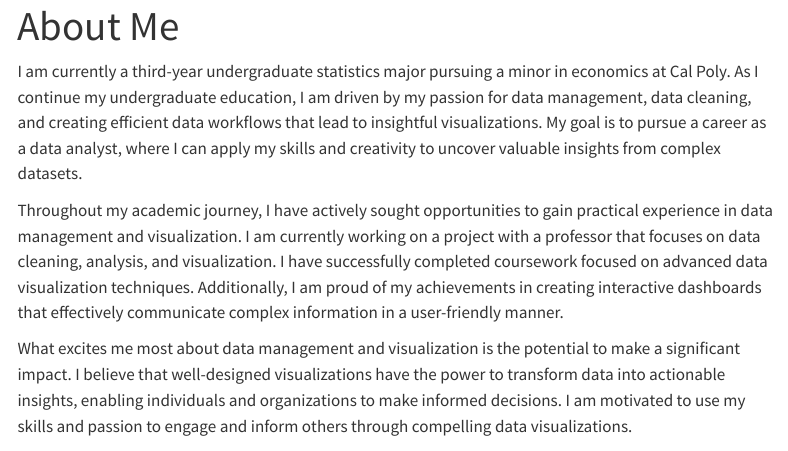
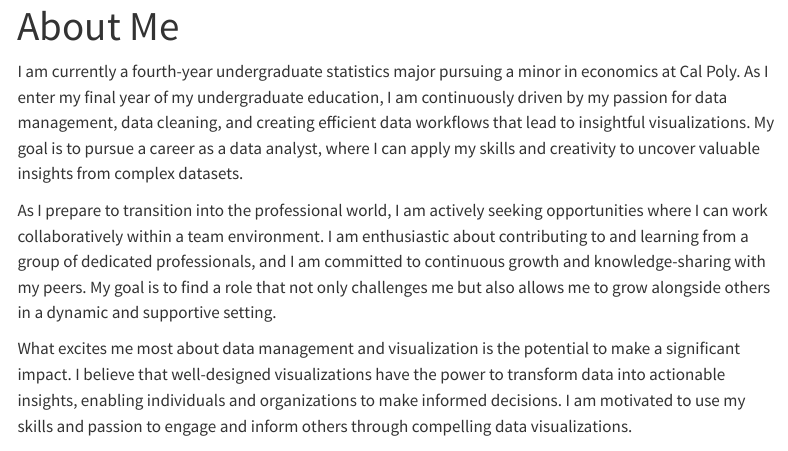
Before and after one commit to edyrey/edyrey.github.io, a Quarto document (aboutme.qmd): the page in a window 1100 px wide, from its top. Rendered offline with R 4.5, knitr and Pandoc in place of Quarto, with nearby package versions; menus at the side of the page are left out.

Commit message:
website updates

```diff
--- a/aboutme.qmd
+++ b/aboutme.qmd
@@ -2,9 +2,9 @@
 title: "About Me"
 ---
 
-I am currently a third-year undergraduate statistics major pursuing a minor in economics at Cal Poly. As I continue my undergraduate education, I am driven by my passion for data management, data cleaning, and creating efficient data workflows that lead to insightful visualizations. My goal is to pursue a career as a data analyst, where I can apply my skills and creativity to uncover valuable insights from complex datasets.
+I am currently a fourth-year undergraduate statistics major pursuing a minor in economics at Cal Poly. As I enter my final year of my undergraduate education, I am continuously driven by my passion for data management, data cleaning, and creating efficient data workflows that lead to insightful visualizations. My goal is to pursue a career as a data analyst, where I can apply my skills and creativity to uncover valuable insights from complex datasets.
 
-Throughout my academic journey, I have actively sought opportunities to gain practical experience in data management and visualization. I am currently working on a project with a professor that focuses on data cleaning, analysis, and visualization. I have successfully completed coursework focused on advanced data visualization techniques. Additionally, I am proud of my achievements in creating interactive dashboards that effectively communicate complex information in a user-friendly manner.
+As I prepare to transition into the professional world, I am actively seeking opportunities where I can work collaboratively within a team environment. I am enthusiastic about contributing to and learning from a group of dedicated professionals, and I am committed to continuous growth and knowledge-sharing with my peers. My goal is to find a role that not only challenges me but also allows me to grow alongside others in a dynamic and supportive setting.
 
 What excites me most about data management and visualization is the potential to make a significant impact. I believe that well-designed visualizations have the power to transform data into actionable insights, enabling individuals and organizations to make informed decisions. I am motivated to use my skills and passion to engage and inform others through compelling data visualizations.
 
```
Also changed, not shown: projects.qmd (+1 -0 lines), .quarto/idx/aboutme.qmd.json, .quarto/idx/projects.qmd.json, .quarto/idx/resume.qmd.json, Reynolds_Edy_Resume.pdf, docs/search.json, 5 other files.
